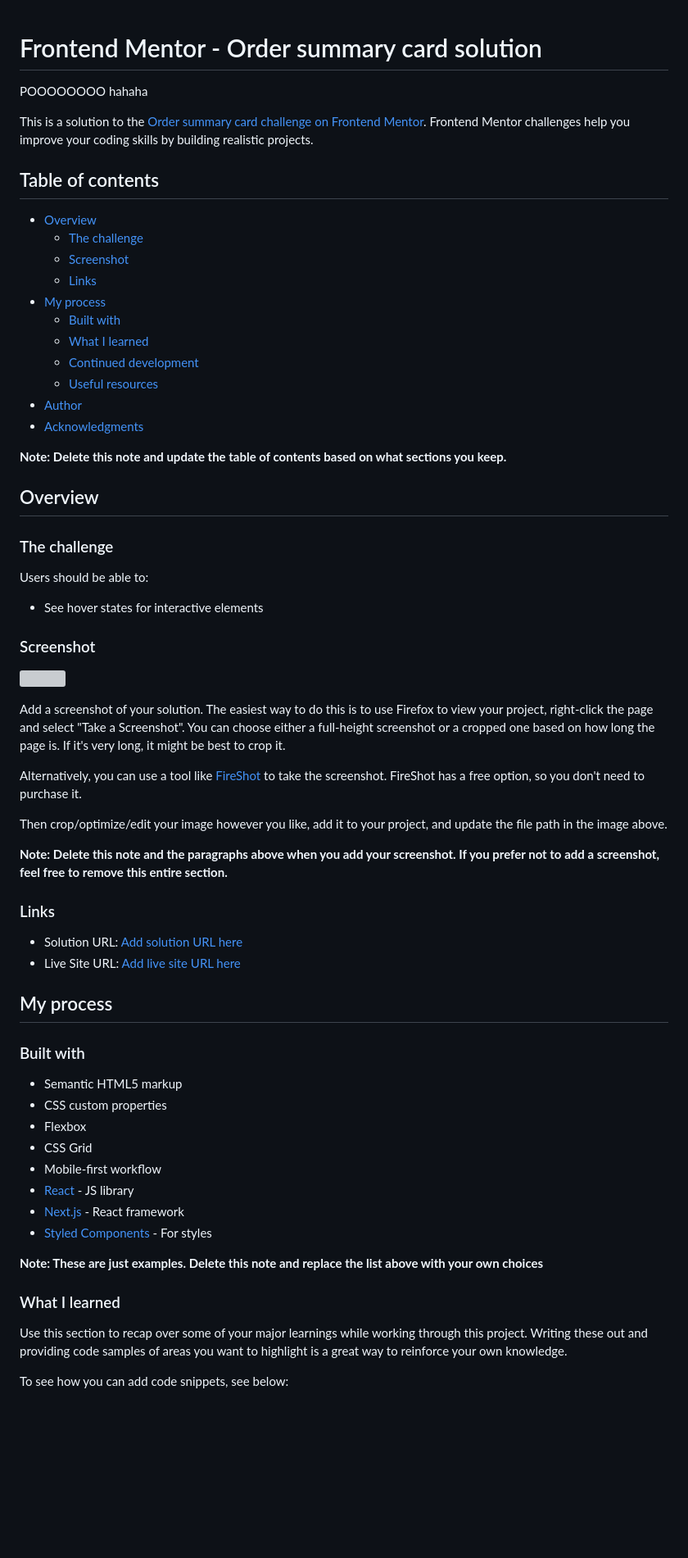
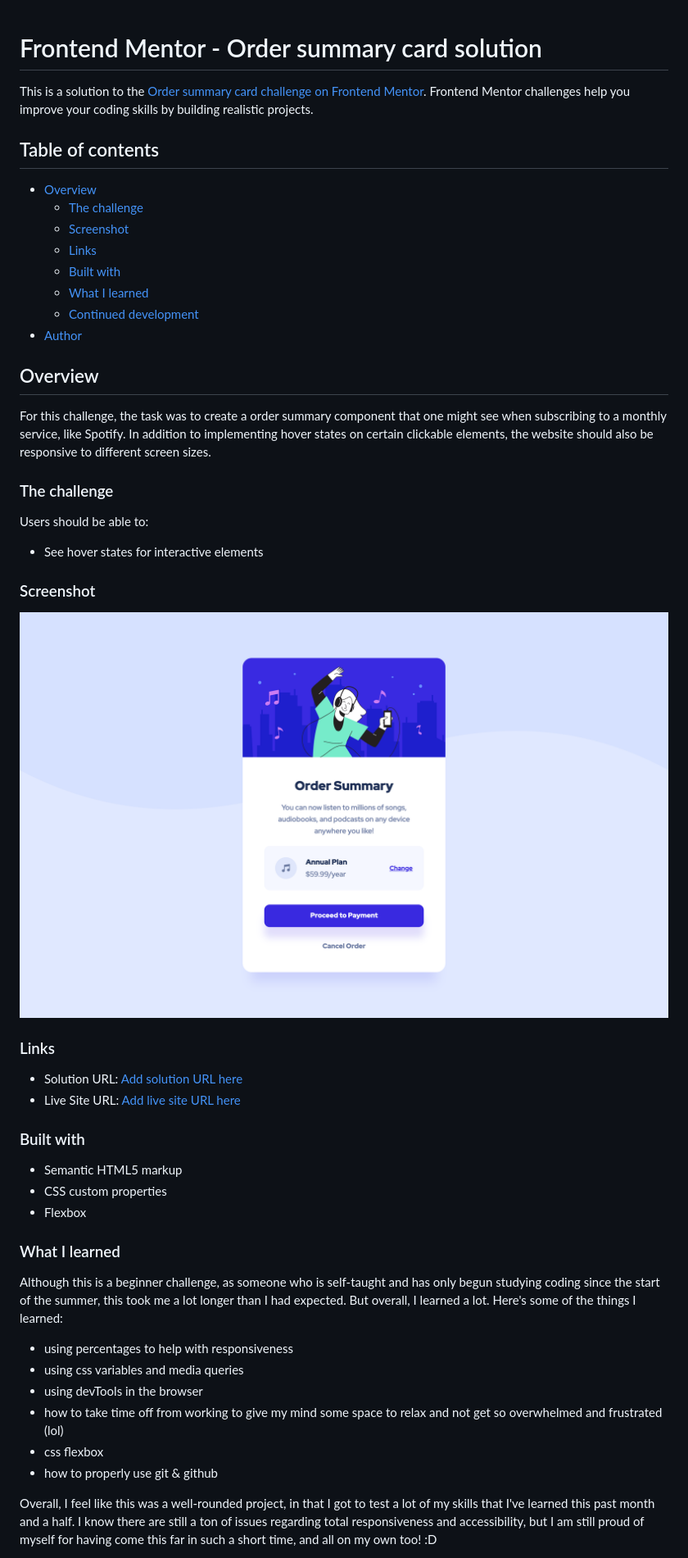
Before and after one commit to mikaela-o/order-summary-component, a Markdown page: README-template.md, the part around the change printed below. Shown: that part at 82% size. GitHub-like rendering; pictures changed too: final-solution.png (added); blank space fills up the shorter version; grey boxes are pictures that could not be loaded.

Commit message:
added solution png and updated the README-template.md

```diff
--- a/README-template.md
+++ b/README-template.md
@@ -1,6 +1,4 @@
 # Frontend Mentor - Order summary card solution
-
-POOOOOOOO hahaha
 
 This is a solution to the [Order summary card challenge on Frontend Mentor](https://www.frontendmentor.io/challenges/order-summary-component-QlPmajDUj). Frontend Mentor challenges help you improve your coding skills by building realistic projects.
 
@@ -10,18 +8,14 @@ This is a solution to the [Order summary card challenge on Frontend Mentor](http
   - [The challenge](#the-challenge)
   - [Screenshot](#screenshot)
   - [Links](#links)
-- [My process](#my-process)
   - [Built with](#built-with)
   - [What I learned](#what-i-learned)
   - [Continued development](#continued-development)
-  - [Useful resources](#useful-resources)
 - [Author](#author)
-- [Acknowledgments](#acknowledgments)
-
-**Note: Delete this note and update the table of contents based on what sections you keep.**
 
 ## Overview
 
+For this challenge, the task was to create a order summary component that one might see when subscribing to a monthly service, like Spotify. In addition to implementing hover states on certain clickable elements, the website should also be responsive to different screen sizes.
 ### The challenge
 
 Users should be able to:
@@ -30,39 +24,27 @@ Users should be able to:
 
 ### Screenshot
 
-![](./screenshot.jpg)
-
-Add a screenshot of your solution. The easiest way to do this is to use Firefox to view your project, right-click the page and select "Take a Screenshot". You can choose either a full-height screenshot or a cropped one based on how long the page is. If it's very long, it might be best to crop it.
-
-Alternatively, you can use a tool like [FireShot](https://getfireshot.com/) to take the screenshot. FireShot has a free option, so you don't need to purchase it.
-
-Then crop/optimize/edit your image however you like, add it to your project, and update the file path in the image above.
-
-**Note: Delete this note and the paragraphs above when you add your screenshot. If you prefer not to add a screenshot, feel free to remove this entire section.**
+![](./final-solution.png)
 
 ### Links
 
 - Solution URL: [Add solution URL here](https://your-solution-url.com)
 - Live Site URL: [Add live site URL here](https://your-live-site-url.com)
 
-## My process
-
 ### Built with
 
 - Semantic HTML5 markup
 - CSS custom properties
 - Flexbox
-- CSS Grid
-- Mobile-first workflow
-- [React](https://reactjs.org/) - JS library
-- [Next.js](https://nextjs.org/) - React framework
-- [Styled Components](https://styled-components.com/) - For styles
-
-**Note: These are just examples. Delete this note and replace the list above with your own choices**
-
 ### What I learned
 
-Use this section to recap over some of your major learnings while working through this project. Writing these out and providing code samples of areas you want to highlight is a great way to reinforce your own knowledge.
+Although this is a beginner challenge, as someone who is self-taught and has only begun studying coding since the start of the summer, this took me a lot longer than I had expected. But overall, I learned a lot. Here's some of the things I learned:
+- using percentages to help with responsiveness
+- using css variables and media queries
+- using devTools in the browser
+- how to take time off from working to give my mind some space to relax and not get so overwhelmed and frustrated (lol)
+- css flexbox
+- how to properly use git & github
 
-To see how you can add code snippets, see below:
+Overall, I feel like this was a well-rounded project, in that I got to test a lot of my skills that I've learned this past month and a half. I know there are still a ton of issues regarding total responsiveness and accessibility, but I am still proud of myself for having come this far in such a short time, and all on my own too! :D
 
```
Also changed, not shown: other parts of README-template.md (+5 -40 lines).
